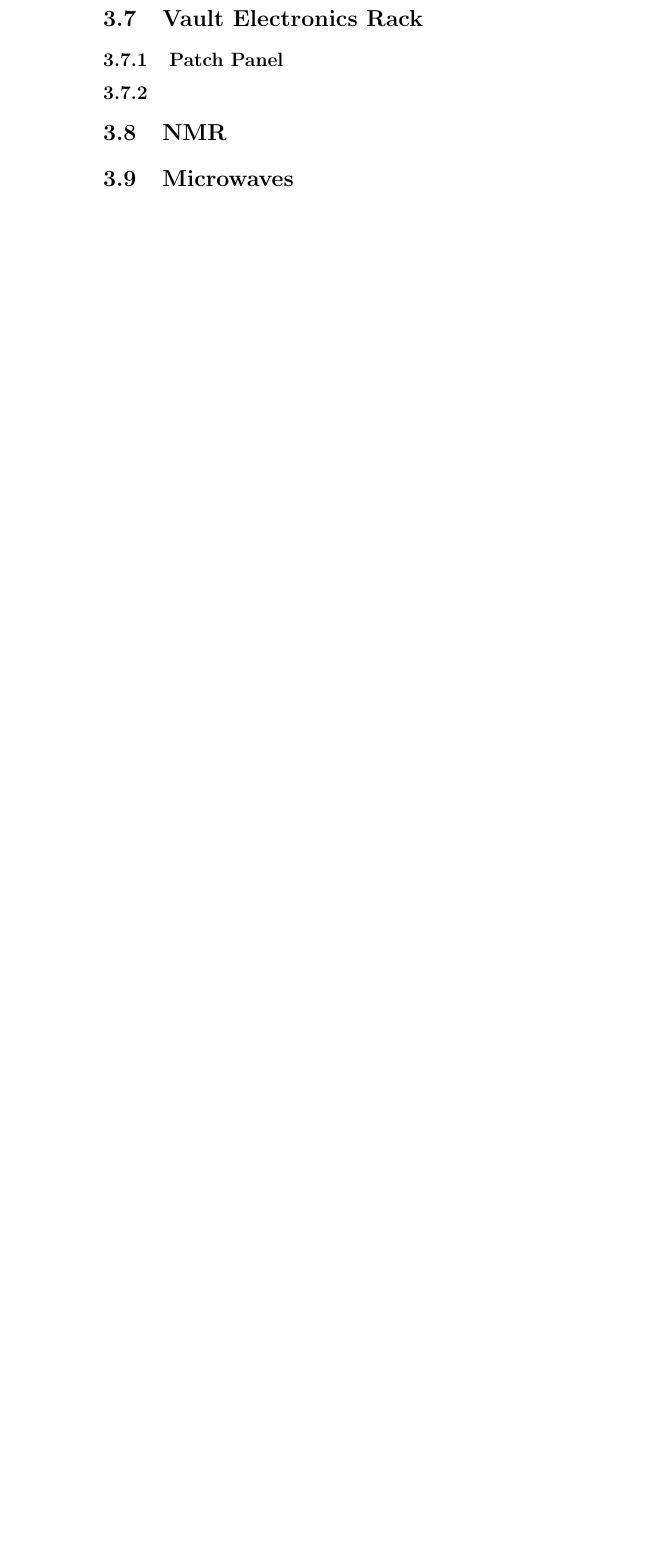
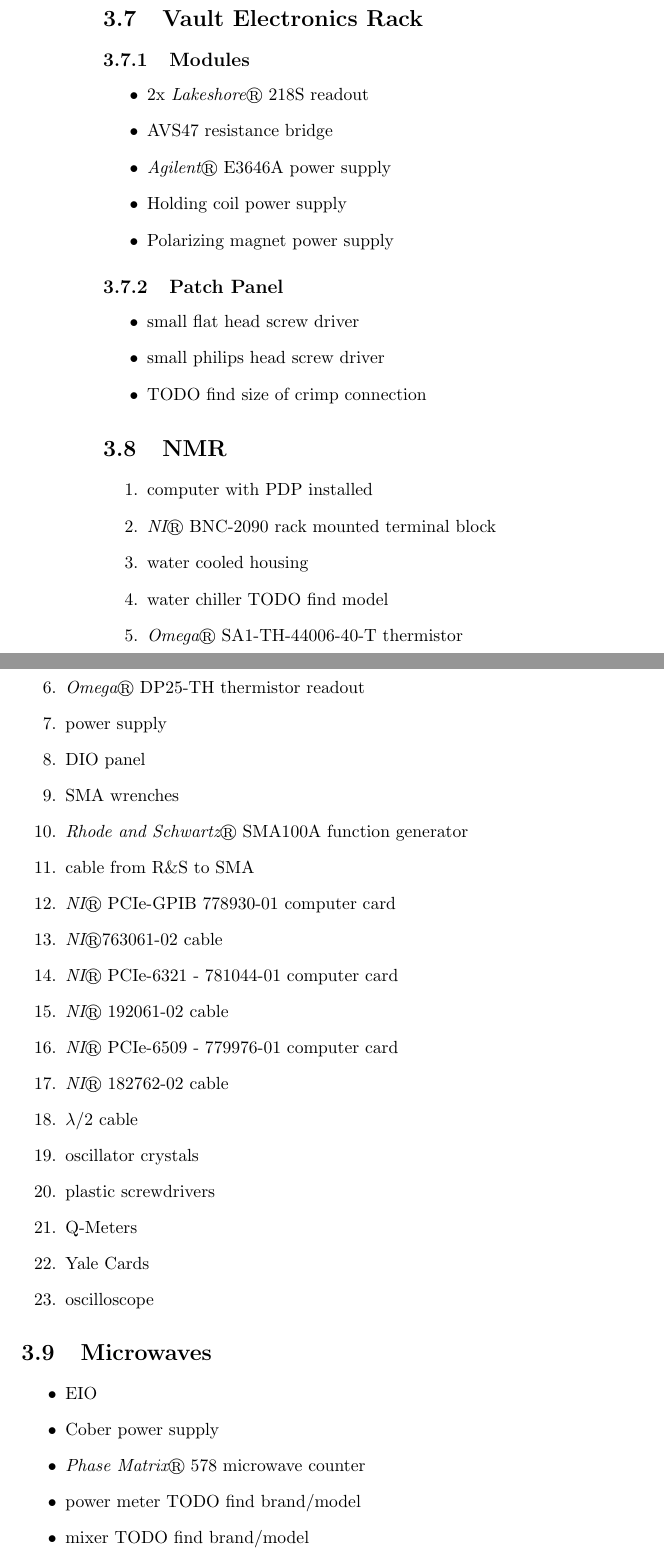
Before and after one commit to ryan-duve/hifrost-manual, a LaTeX thesis (hifrost.tex, which reads hardware.tex): part of page 14 of 20 before the commit and two parts of pages 16 and 17 of 24 after it, the two joined at a grey line, cut so that both start at the same text, the shorter picture padded with empty space. Compiled offline with pdfLaTeX.

Commit message:
filled out hardware

```diff
--- a/hardware.tex
+++ b/hardware.tex
@@ -123,8 +179,53 @@
 
 \section{Vault Electronics Rack}
+\subsection{Modules}
+\begin{itemize}
+ \item 2x \com{Lakeshore} 218S readout
+\item AVS47 resistance bridge
+\item \com{Agilent} E3646A power supply
+\item Holding coil power supply
+\item Polarizing magnet power supply
+\end{itemize}
   \subsection{Patch Panel}
-  \subsection{}
+\begin{itemize}
+ \item small flat head screw driver
+ \item small philips head screw driver
+\item TODO find size of crimp connection
+\end{itemize}
 
 \section{NMR}
+\begin{enumerate}
+\item computer with PDP installed
+\item \com{NI} BNC-2090 rack mounted terminal block
+\item water cooled housing
+\item water chiller TODO find model
+\item \com{Omega} SA1-TH-44006-40-T thermistor
+\item \com{Omega} DP25-TH thermistor readout
+\item power supply
+\item DIO panel
+ \item SMA wrenches
+\item \com{Rhode and Schwartz}  SMA100A function generator
+\item cable from R\&S to SMA
+\item \com{NI} PCIe-GPIB 778930-01 computer card
+\item \com{NI}763061-02 cable
+\item \com{NI} PCIe-6321 - 781044-01 computer card
+\item \com{NI} 192061-02 cable
+\item \com{NI} PCIe-6509 - 779976-01 computer card
+\item \com{NI} 182762-02 cable
+\item $\lambda$/2 cable
+\item oscillator crystals
+\item plastic screwdrivers
+\item Q-Meters
+\item Yale Cards
+\item oscilloscope
+\end{enumerate}
+
 
 \section{Microwaves}
+\begin{itemize}
+ \item EIO
+\item Cober power supply
+\item \com{Phase Matrix} 578 microwave counter
+\item power meter TODO find brand/model
+\item mixer TODO find brand/model
+\item various microwave guides and attenuators
```
Also changed, not shown: hardware.tex (90 more changed lines).
